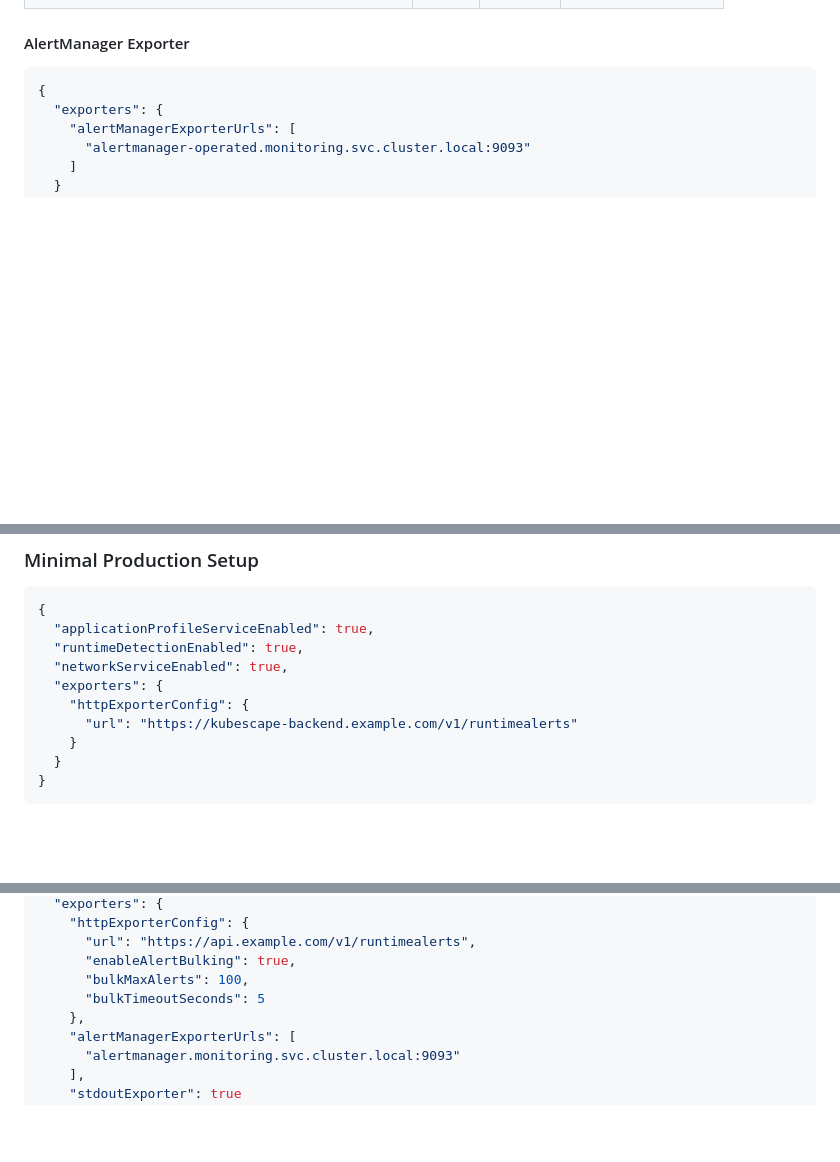
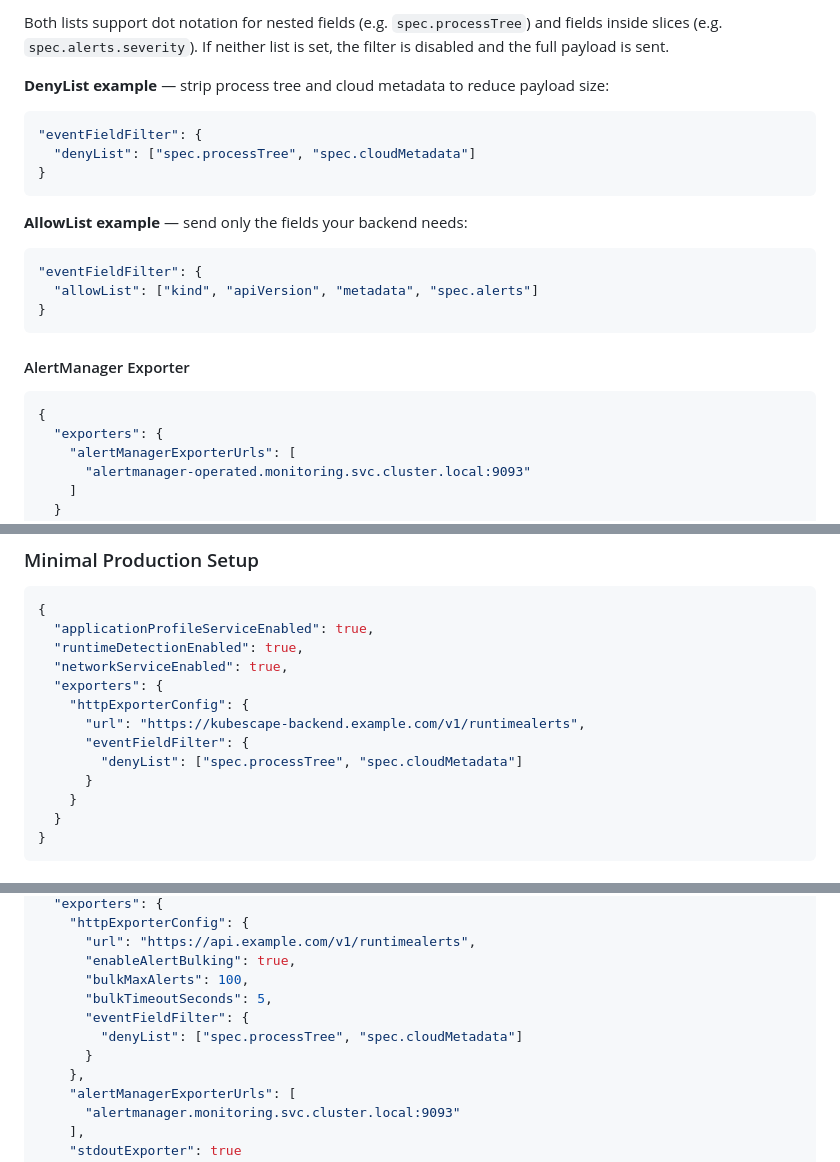
Before and after one commit to kubescape/node-agent, a Markdown page: docs/CONFIGURATION.md, 3 parts joined by grey strips. GitHub-like rendering; blank space fills up the shorter version.

````diff
--- a/docs/CONFIGURATION.md
+++ b/docs/CONFIGURATION.md
@@ -211,3 +242,18 @@ These environment variables are read directly (not through config file):
+Both lists support dot notation for nested fields (e.g. `spec.processTree`) and fields inside slices (e.g. `spec.alerts.severity`). If neither list is set, the filter is disabled and the full payload is sent.
+
+**DenyList example** — strip process tree and cloud metadata to reduce payload size:
+```json
+"eventFieldFilter": {
+  "denyList": ["spec.processTree", "spec.cloudMetadata"]
+}
+```
+
+**AllowList example** — send only the fields your backend needs:
+```json
+"eventFieldFilter": {
+  "allowList": ["kind", "apiVersion", "metadata", "spec.alerts"]
+}
+```
 
 #### AlertManager Exporter
 
@@ -395,7 +441,10 @@ These flags disable specific tracers (useful for debugging):
   "networkServiceEnabled": true,
   "exporters": {
     "httpExporterConfig": {
-      "url": "https://kubescape-backend.example.com/v1/runtimealerts"
+      "url": "https://kubescape-backend.example.com/v1/runtimealerts",
+      "eventFieldFilter": {
+        "denyList": ["spec.processTree", "spec.cloudMetadata"]
+      }
     }
   }
 }
@@ -428,7 +477,10 @@ These flags disable specific tracers (useful for debugging):
       "url": "https://api.example.com/v1/runtimealerts",
       "enableAlertBulking": true,
       "bulkMaxAlerts": 100,
-      "bulkTimeoutSeconds": 5
+      "bulkTimeoutSeconds": 5,
+      "eventFieldFilter": {
+        "denyList": ["spec.processTree", "spec.cloudMetadata"]
+      }
     },
     "alertManagerExporterUrls": [
       "alertmanager.monitoring.svc.cluster.local:9093"
````
Also changed, not shown: other parts of docs/CONFIGURATION.md (+39 -8 lines).
